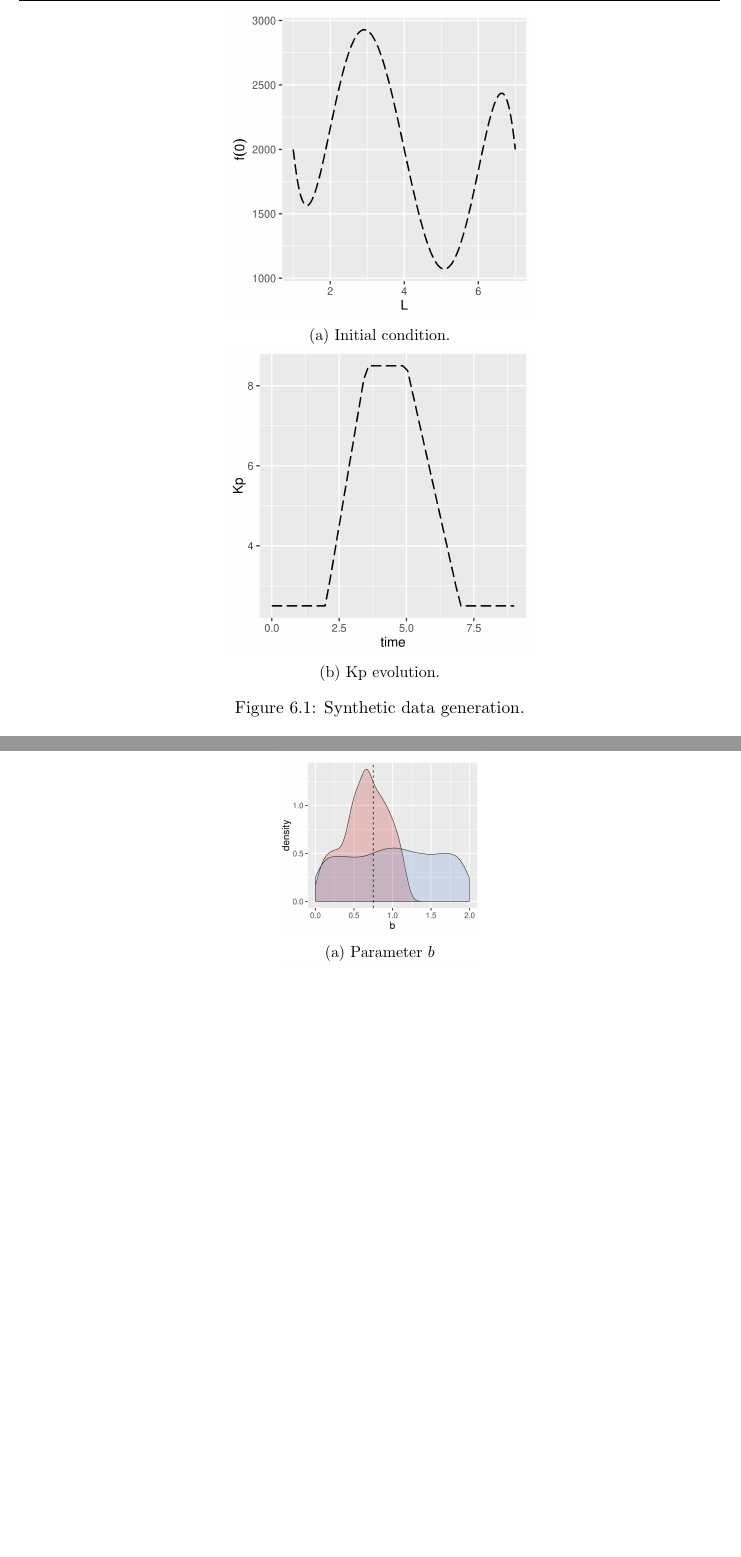
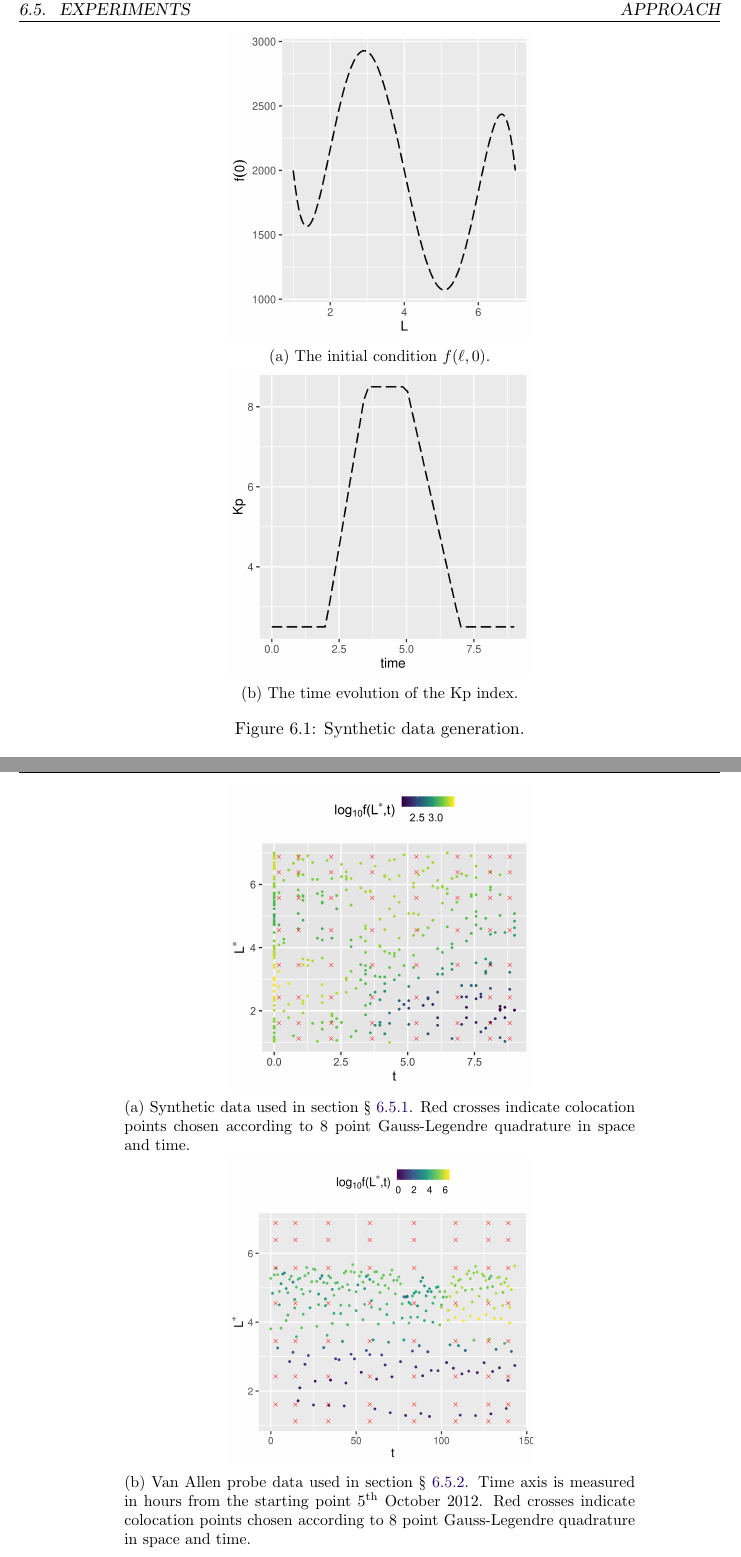
Before and after one commit to dal3006/phd-thesis, a LaTeX thesis (thesis.tex, which reads chapters/bayes_diff_chapter.tex): two parts of pages 100 and 102 of 165, joined at a grey line, cut at the place of the change, the shorter picture padded with empty space. Compiled offline with pdfLaTeX.

Commit message:
[Bayes]: WIP

```diff
--- a/chapters/bayes_diff_chapter.tex
+++ b/chapters/bayes_diff_chapter.tex
@@ -571,7 +571,7 @@ the observations.
     \centering
     \includegraphics[width=0.6\textwidth]{initial_psd.png}
     \caption{
-      Initial condition.
+      {\small The initial condition $f(\ell, 0)$.}
     }
     \label{fig:initialpsd}
   \end{subfigure}
@@ -580,7 +580,7 @@ the observations.
     \centering
     \includegraphics[width=0.6\textwidth]{kp_profile.png}
     \caption{
-      Kp evolution.
+      {\small The time evolution of the Kp index.}
     }
     \label{fig:kpProfile}
   \end{subfigure}
@@ -618,0 +622,24 @@ provided to the surrogate model $\hat{f}(x)$.
+\begin{figure*}[!htb]
+  \centering
+  \begin{subfigure}[b]{0.75\textwidth}
+    \centering
+    \includegraphics[width=0.6\textwidth]{data_and_design_points_Q.png}
+    \caption{{\small
+      Synthetic data used in section \S~\ref{sec:syntheticDataQ}.
+      Red crosses indicate colocation points chosen according to $8$ point Gauss-Legendre
+      quadrature in space and time.
+    }}
+  \label{fig:trainingDataQ}
+  \end{subfigure}
+  \hfill
+  \begin{subfigure}[b]{0.75\textwidth}
+    \centering
+    \includegraphics[width=0.6\textwidth]{data_and_design_points_van_allen.png}
+    \caption{{\small
+      Van Allen probe data used in section \S~\ref{sec:vanAllenData}. Time axis is
+      measured in hours from the starting point $5^{\text{th}}$ October $2012$. Red crosses indicate
+      colocation points chosen according to $8$ point Gauss-Legendre quadrature in space and time.
+    }}
+    \label{fig:trainingDataVanAllen}
+  \end{subfigure}
+  \caption{Data sets used in the experiments.}
@@ -622,4 +655,3 @@ provided to the surrogate model $\hat{f}(x)$.
   \begin{subfigure}[b]{0.5\textwidth}
     \centering
     \includegraphics[width=0.6\textwidth]{density_Q_b.png}
-    \caption{ Parameter $b$}
```
Also changed, not shown: figures/data_and_design_points_Q.png (added), figures/data_and_design_points_van_allen.png (added), figures/van_allen_density_Q_alpha.png, figures/van_allen_density_Q_b.png, figures/van_allen_density_Q_beta.png, figures/van_allen_prior_posterior_scatter_Q_alpha_b.png, chapters/bayes_diff_chapter.tex (49 more changed lines), 1 other file.
